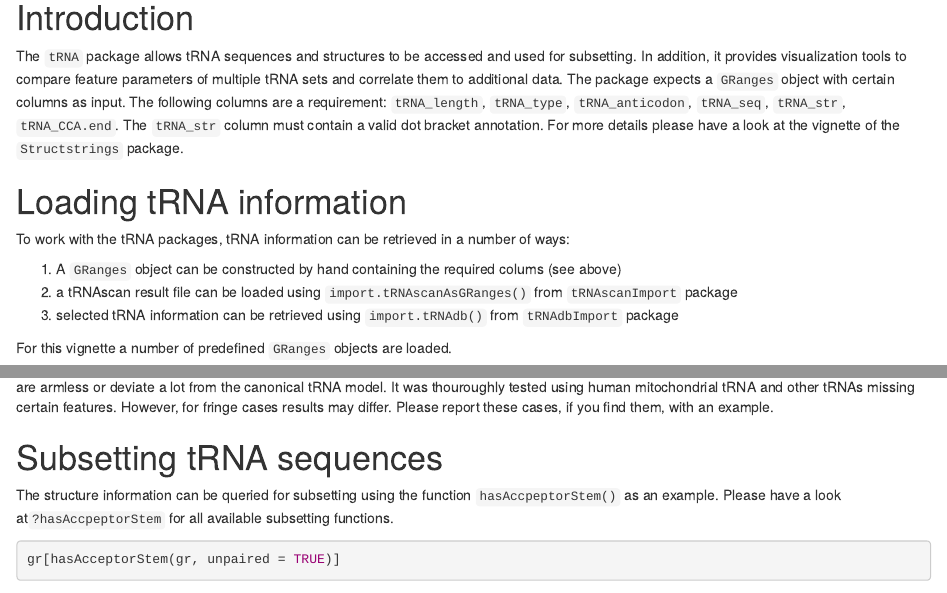
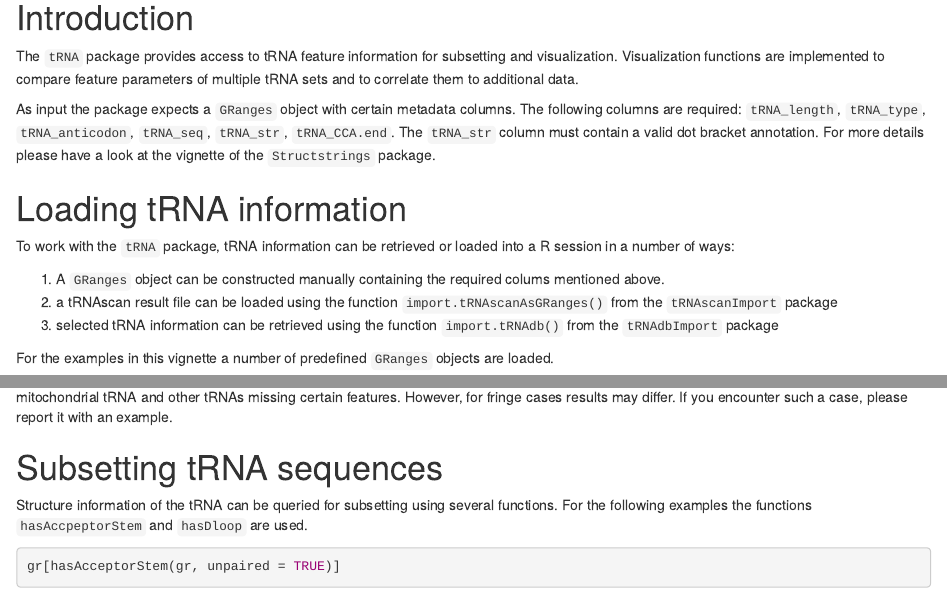
Before and after one commit to FelixErnst/tRNA, an R Markdown document (vignettes/tRNA.Rmd): the page in a window 1100 px wide, from 230 px down, and a second part further down, joined at a grey line. Rendered offline with R 4.5, knitr and Pandoc, with nearby package versions; drawn as R Markdown's standard HTML page in place of the format the file asks for; some code elsewhere in the file could not run offline.

Commit message:
updated vignette

````diff
--- a/vignettes/tRNA.Rmd
+++ b/vignettes/tRNA.Rmd
@@ -23,28 +23,30 @@ BiocStyle::markdown(css.files = c('custom.css'))
 
 # Introduction
 
-The `tRNA` package allows tRNA sequences and structures to be accessed and used
-for subsetting. In addition, it provides visualization tools to compare feature
-parameters of multiple tRNA sets and correlate them to additional data. The
-package expects a `GRanges` object with certain columns as input. The following
-columns are a requirement: `tRNA_length`, `tRNA_type`, `tRNA_anticodon`,
-`tRNA_seq`, `tRNA_str`, `tRNA_CCA.end`. The `tRNA_str` column must contain a
-valid dot bracket annotation. For more details please have a look at the
-vignette of the `Structstrings` package.
+The `tRNA` package provides access to tRNA feature information for subsetting
+and visualization. Visualization functions are implemented to compare feature
+parameters of multiple tRNA sets and to correlate them to additional data.
+
+As input the package expects a `GRanges` object with certain metadata columns.
+The following columns are required: `tRNA_length`, `tRNA_type`,
+`tRNA_anticodon`, `tRNA_seq`, `tRNA_str`, `tRNA_CCA.end`. The `tRNA_str` column
+must contain a valid dot bracket annotation. For more details please have a look
+at the vignette of the `Structstrings` package.
 
 # Loading tRNA information
 
-To work with the tRNA packages, tRNA information can be retrieved in a
-number of ways:
+To work with the `tRNA` package, tRNA information can be retrieved or loaded
+into a R session in a number of ways:
 
-  1. A `GRanges` object can be constructed by hand containing the
-required colums (see above)
-  2. a tRNAscan result file can be loaded using
-  `import.tRNAscanAsGRanges()` from `tRNAscanImport` package
-  3. selected tRNA information can be retrieved using
-  `import.tRNAdb()` from `tRNAdbImport` package
+  1. A `GRanges` object can be constructed manually containing the required
+  colums mentioned above.
+  2. a tRNAscan result file can be loaded using the function
+  `import.tRNAscanAsGRanges()` from the `tRNAscanImport` package
+  3. selected tRNA information can be retrieved using the function
+  `import.tRNAdb()` from the `tRNAdbImport` package
 
-For this vignette a number of predefined `GRanges` objects are loaded.
+For the examples in this vignette a number of predefined `GRanges` objects are
+loaded.
 
 ```{r, echo=FALSE}
 suppressPackageStartupMessages({
@@ -87,8 +87,3 @@
 ```
 
 Be aware, that `gettRNAstructureGRanges` and `gettRNAstructureSeqs` might not be
-working as expected, if the tRNA sequences in questions are armless or deviate a
-lot from the canonical tRNA model. It was thouroughly tested using human
-mitochondrial tRNA and other tRNAs missing certain features. However, for fringe
-cases results may differ. Please report these cases, if you find them,
-with an example.
@@ -95,9 +93,11 @@ with an example.
+certain features. However, for fringe cases results may differ. If you encounter
+such a case, please report it with an example.
 
 # Subsetting tRNA sequences
 
-The structure information can be queried for subsetting using the function
-`hasAccpeptorStem()` as an example. Please have a look at`?hasAccpeptorStem` for
-all available subsetting functions.
+Structure information of the tRNA can be queried for subsetting using several
+functions. For the following examples the functions `hasAccpeptorStem` and
+`hasDloop` are used.
 
 ```{r echo=TRUE, results="hide"}
 gr[hasAcceptorStem(gr, unpaired = TRUE)]
````
Also changed, not shown: vignettes/tRNA.Rmd (76 more changed lines).
